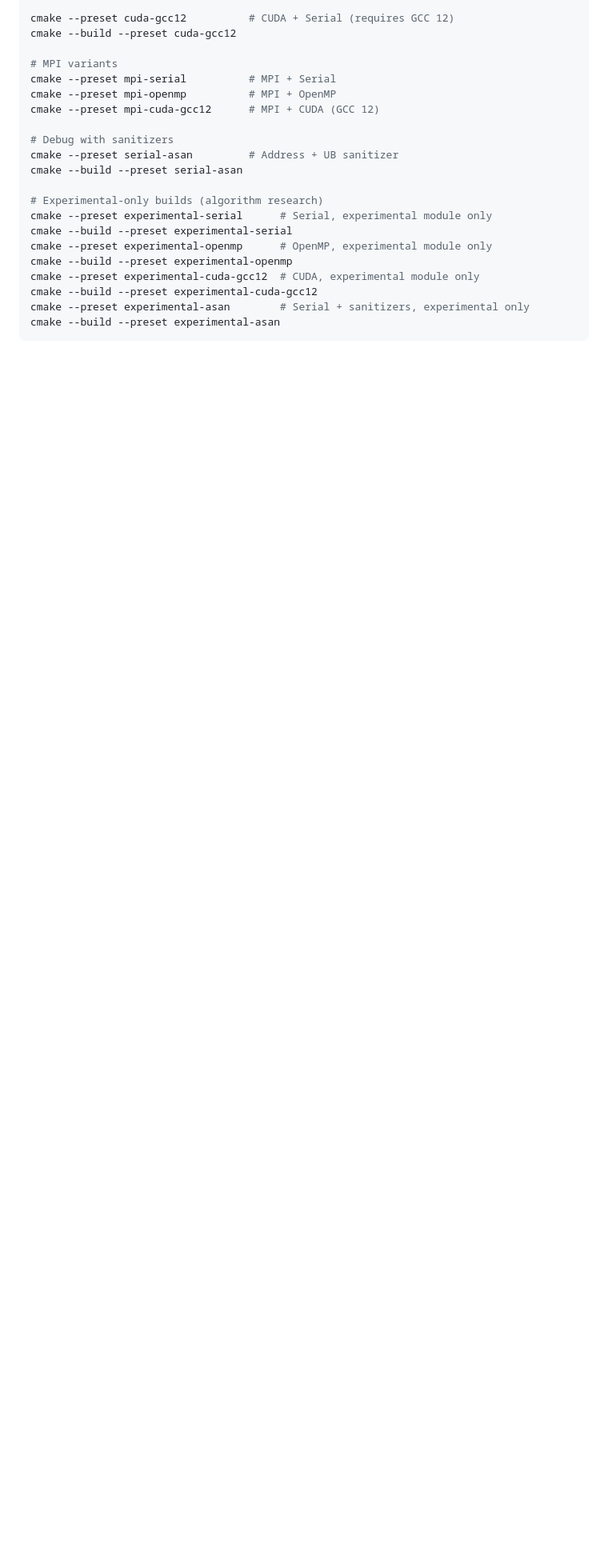
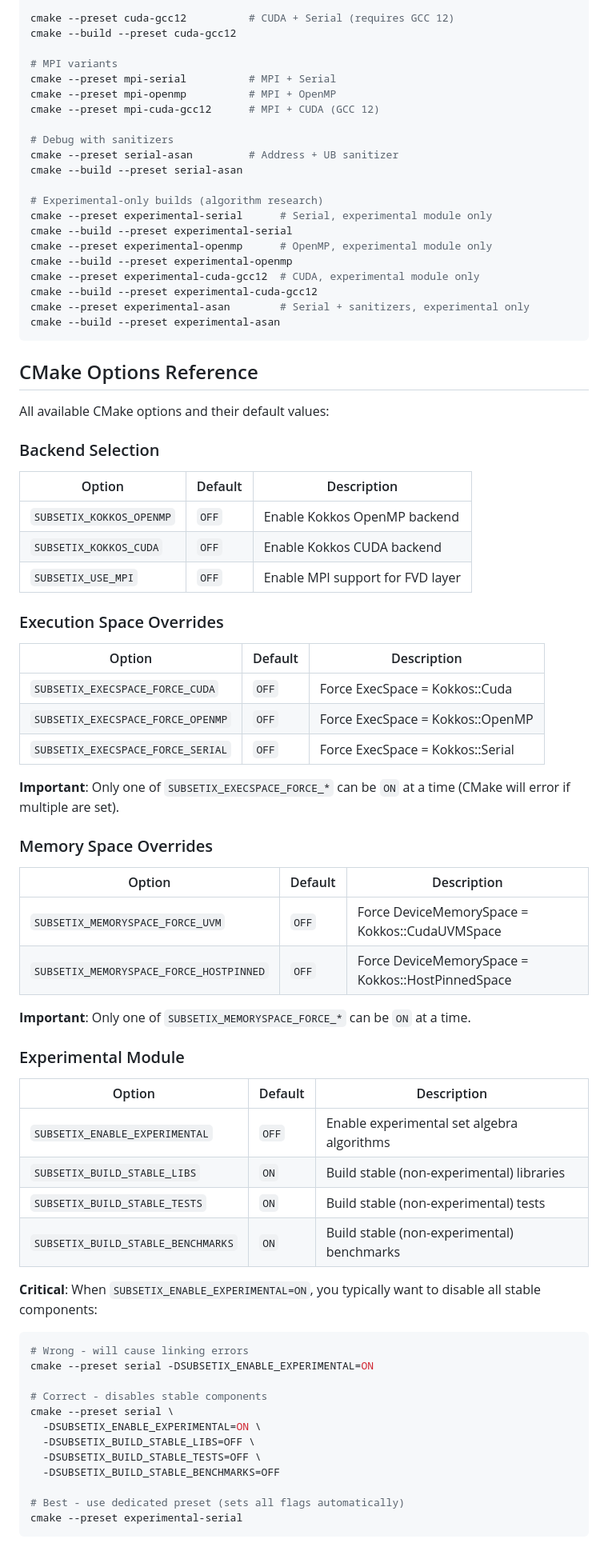
Before and after one commit to sbstndb/subsetix_kokkos, a Markdown page: CLAUDE.md, the part around one of its changes. Shown at 80% size. GitHub-like rendering; blank space fills up the shorter version.

Commit message:
docs: add comprehensive CMake options reference
Add new "CMake Options Reference" section in CLAUDE.md documenting all
available CMake flags with their defaults and usage guidance:

- Backend selection (OPENMP, CUDA, MPI)
- Execution space overrides (mutually exclusive flags)
- Memory space overrides (mutually exclusive flags)
- Experimental module flags (with warnings about common pitfalls)
- Code coverage options

Also update AGENTS.md with:
- Link to CMake options reference
- Warning against manual experimental configuration
- Recommendation to always use presets

This prevents errors like missing SUBSETIX_BUILD_STABLE_BENCHMARKS=OFF
which caused linking failures in CI.

🤖 Generated with [Claude Code](https://claude.com/claude-code)

Co-Authored-By: Claude <noreply@anthropic.com>

````diff
--- a/CLAUDE.md
+++ b/CLAUDE.md
@@ -37,3 +37,57 @@ cmake --preset experimental-cuda-gcc12  # CUDA, experimental module only
 cmake --build --preset experimental-cuda-gcc12
 cmake --preset experimental-asan        # Serial + sanitizers, experimental only
 cmake --build --preset experimental-asan
+```
+
+## CMake Options Reference
+
+All available CMake options and their default values:
+
+### Backend Selection
+| Option | Default | Description |
+|--------|---------|-------------|
+| `SUBSETIX_KOKKOS_OPENMP` | `OFF` | Enable Kokkos OpenMP backend |
+| `SUBSETIX_KOKKOS_CUDA` | `OFF` | Enable Kokkos CUDA backend |
+| `SUBSETIX_USE_MPI` | `OFF` | Enable MPI support for FVD layer |
+
+### Execution Space Overrides
+| Option | Default | Description |
+|--------|---------|-------------|
+| `SUBSETIX_EXECSPACE_FORCE_CUDA` | `OFF` | Force ExecSpace = Kokkos::Cuda |
+| `SUBSETIX_EXECSPACE_FORCE_OPENMP` | `OFF` | Force ExecSpace = Kokkos::OpenMP |
+| `SUBSETIX_EXECSPACE_FORCE_SERIAL` | `OFF` | Force ExecSpace = Kokkos::Serial |
+
+**Important**: Only one of `SUBSETIX_EXECSPACE_FORCE_*` can be `ON` at a time (CMake will error if multiple are set).
+
+### Memory Space Overrides
+| Option | Default | Description |
+|--------|---------|-------------|
+| `SUBSETIX_MEMORYSPACE_FORCE_UVM` | `OFF` | Force DeviceMemorySpace = Kokkos::CudaUVMSpace |
+| `SUBSETIX_MEMORYSPACE_FORCE_HOSTPINNED` | `OFF` | Force DeviceMemorySpace = Kokkos::HostPinnedSpace |
+
+**Important**: Only one of `SUBSETIX_MEMORYSPACE_FORCE_*` can be `ON` at a time.
+
+### Experimental Module
+| Option | Default | Description |
+|--------|---------|-------------|
+| `SUBSETIX_ENABLE_EXPERIMENTAL` | `OFF` | Enable experimental set algebra algorithms |
+| `SUBSETIX_BUILD_STABLE_LIBS` | `ON` | Build stable (non-experimental) libraries |
+| `SUBSETIX_BUILD_STABLE_TESTS` | `ON` | Build stable (non-experimental) tests |
+| `SUBSETIX_BUILD_STABLE_BENCHMARKS` | `ON` | Build stable (non-experimental) benchmarks |
+
+**Critical**: When `SUBSETIX_ENABLE_EXPERIMENTAL=ON`, you typically want to disable all stable components:
+```bash
+# Wrong - will cause linking errors
+cmake --preset serial -DSUBSETIX_ENABLE_EXPERIMENTAL=ON
+
+# Correct - disables stable components
+cmake --preset serial \
+  -DSUBSETIX_ENABLE_EXPERIMENTAL=ON \
+  -DSUBSETIX_BUILD_STABLE_LIBS=OFF \
+  -DSUBSETIX_BUILD_STABLE_TESTS=OFF \
+  -DSUBSETIX_BUILD_STABLE_BENCHMARKS=OFF
+
+# Best - use dedicated preset (sets all flags automatically)
+cmake --preset experimental-serial
+```
+
````
Also changed, not shown: other parts of CLAUDE.md (+4 -0 lines), AGENTS.md (+24 -0 lines).
